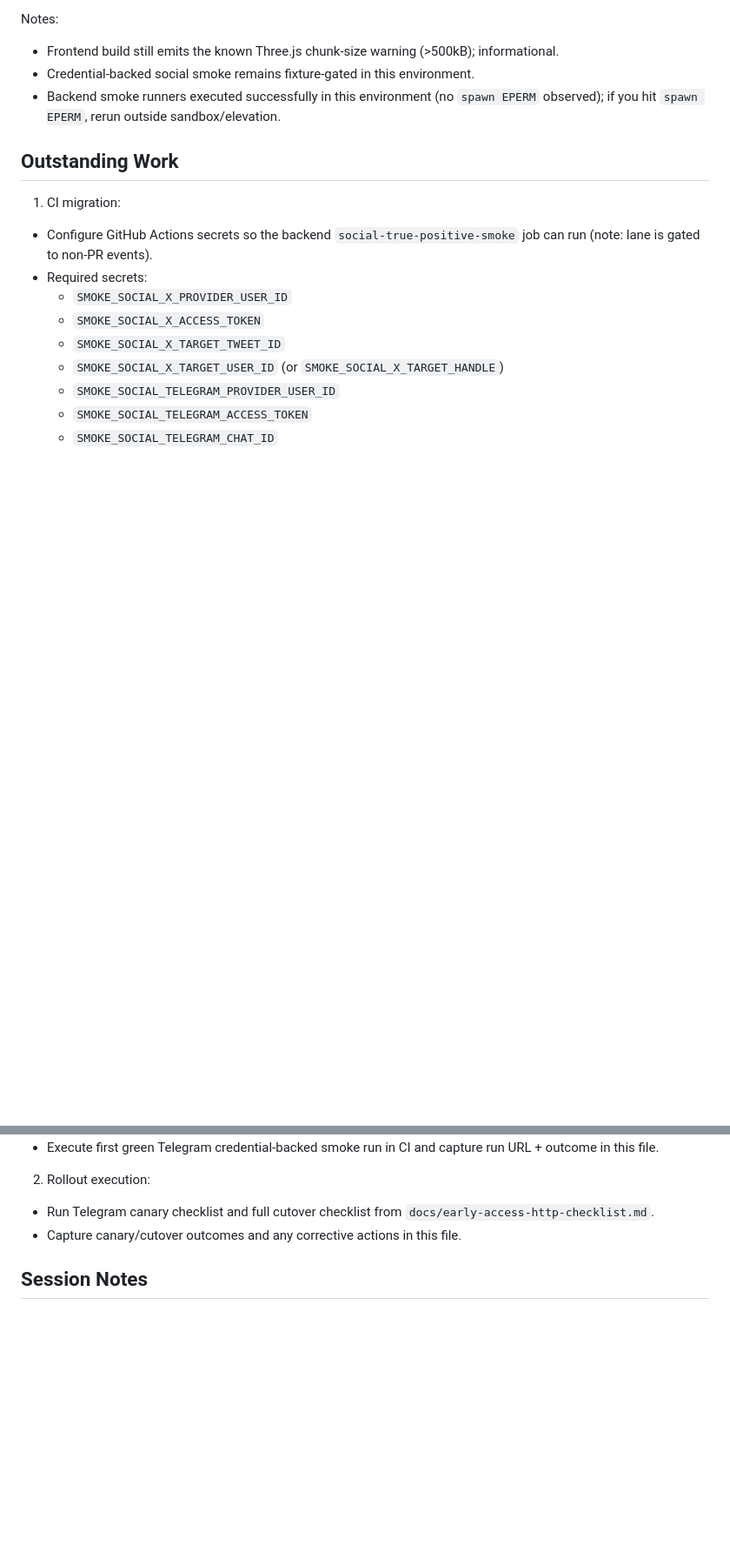
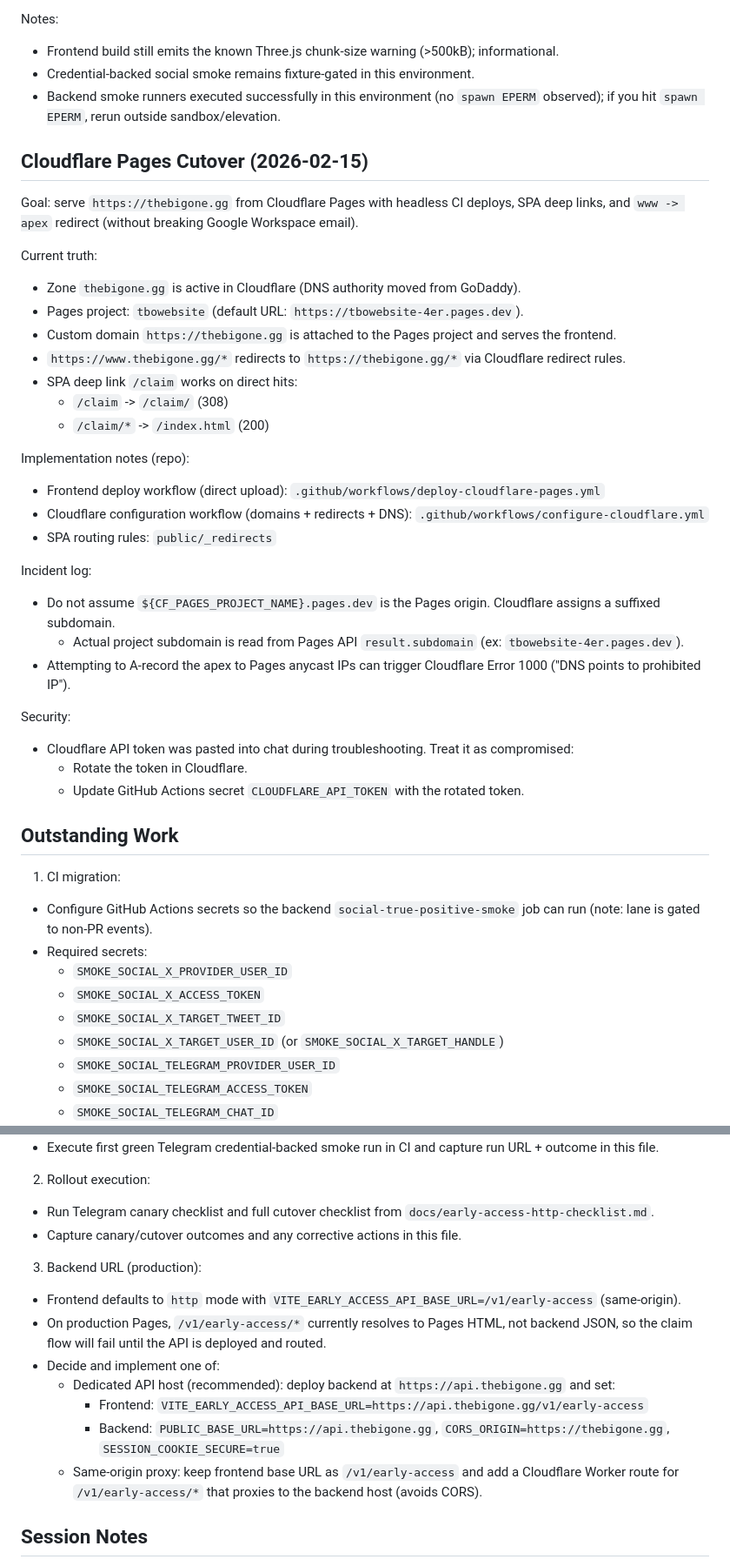
Before and after one commit to kazuolol/tbowebsite, a Markdown page: plan.md, 2 parts joined by grey strips. Shown at 87% size. GitHub-like rendering; blank space fills up the shorter version.

Commit message:
Document Cloudflare Pages cutover + backend URL decision

```diff
--- a/plan.md
+++ b/plan.md
@@ -136,6 +136,34 @@ Notes:
 - Credential-backed social smoke remains fixture-gated in this environment.
 - Backend smoke runners executed successfully in this environment (no `spawn EPERM` observed); if you hit `spawn EPERM`, rerun outside sandbox/elevation.
 
+## Cloudflare Pages Cutover (2026-02-15)
+
+Goal: serve `https://thebigone.gg` from Cloudflare Pages with headless CI deploys, SPA deep links, and `www -> apex` redirect (without breaking Google Workspace email).
+
+Current truth:
+- Zone `thebigone.gg` is active in Cloudflare (DNS authority moved from GoDaddy).
+- Pages project: `tbowebsite` (default URL: `https://tbowebsite-4er.pages.dev`).
+- Custom domain `https://thebigone.gg` is attached to the Pages project and serves the frontend.
+- `https://www.thebigone.gg/*` redirects to `https://thebigone.gg/*` via Cloudflare redirect rules.
+- SPA deep link `/claim` works on direct hits:
+  - `/claim` -> `/claim/` (308)
+  - `/claim/*` -> `/index.html` (200)
+
+Implementation notes (repo):
+- Frontend deploy workflow (direct upload): `.github/workflows/deploy-cloudflare-pages.yml`
+- Cloudflare configuration workflow (domains + redirects + DNS): `.github/workflows/configure-cloudflare.yml`
+- SPA routing rules: `public/_redirects`
+
+Incident log:
+- Do not assume `${CF_PAGES_PROJECT_NAME}.pages.dev` is the Pages origin. Cloudflare assigns a suffixed subdomain.
+  - Actual project subdomain is read from Pages API `result.subdomain` (ex: `tbowebsite-4er.pages.dev`).
+- Attempting to A-record the apex to Pages anycast IPs can trigger Cloudflare Error 1000 ("DNS points to prohibited IP").
+
+Security:
+- Cloudflare API token was pasted into chat during troubleshooting. Treat it as compromised:
+  - Rotate the token in Cloudflare.
+  - Update GitHub Actions secret `CLOUDFLARE_API_TOKEN` with the rotated token.
+
 ## Outstanding Work
 
 1. CI migration:
@@ -155,6 +183,16 @@ Notes:
 - Run Telegram canary checklist and full cutover checklist from `docs/early-access-http-checklist.md`.
 - Capture canary/cutover outcomes and any corrective actions in this file.
 
+3. Backend URL (production):
+- Frontend defaults to `http` mode with `VITE_EARLY_ACCESS_API_BASE_URL=/v1/early-access` (same-origin).
+- On production Pages, `/v1/early-access/*` currently resolves to Pages HTML, not backend JSON, so the claim flow will fail until the API is deployed and routed.
+- Decide and implement one of:
+  - Dedicated API host (recommended): deploy backend at `https://api.thebigone.gg` and set:
+    - Frontend: `VITE_EARLY_ACCESS_API_BASE_URL=https://api.thebigone.gg/v1/early-access`
+    - Backend: `PUBLIC_BASE_URL=https://api.thebigone.gg`, `CORS_ORIGIN=https://thebigone.gg`, `SESSION_COOKIE_SECURE=true`
+  - Same-origin proxy: keep frontend base URL as `/v1/early-access` and add a Cloudflare Worker route for `/v1/early-access/*` that proxies to the backend host (avoids CORS).
+
+
 ## Session Notes
 
 1. Keep this file concise and operationally current.
```
